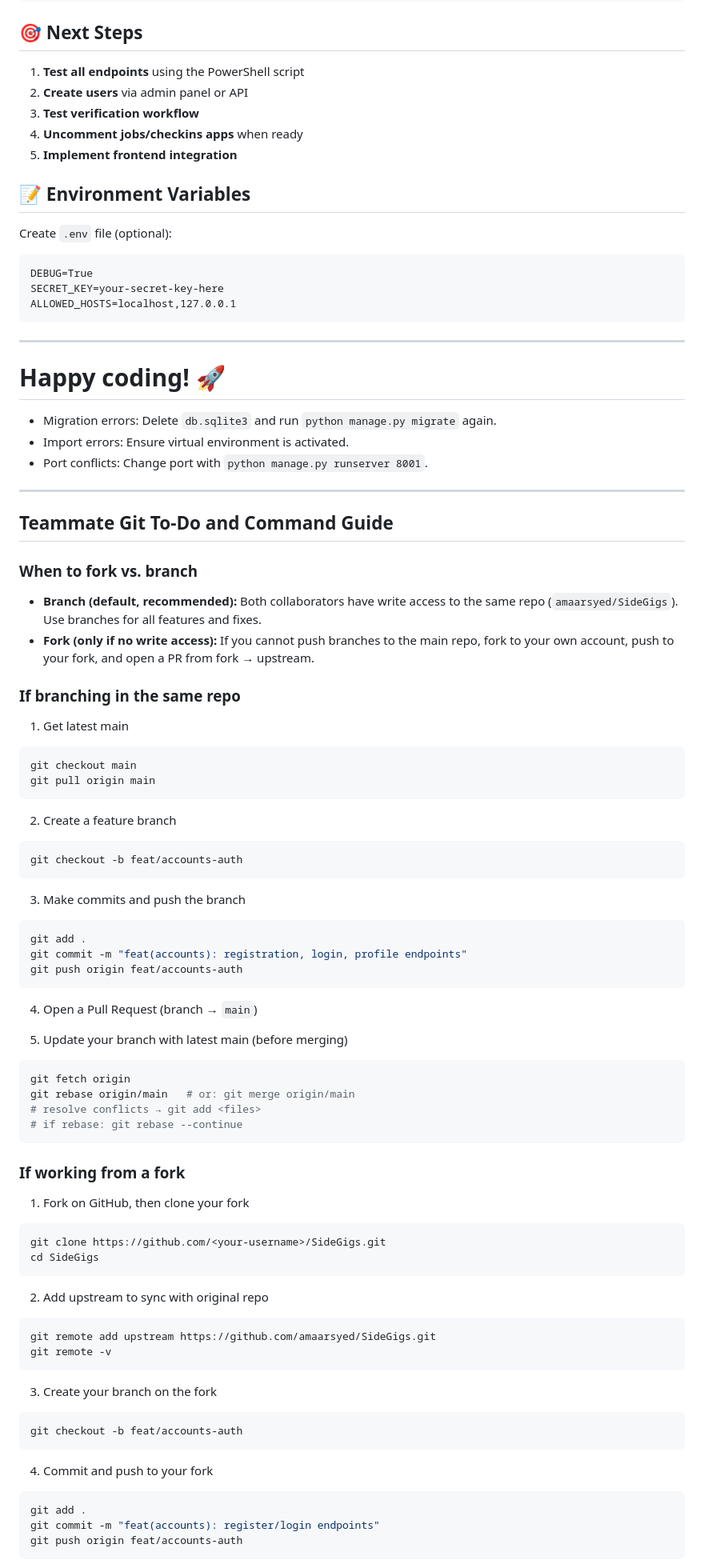
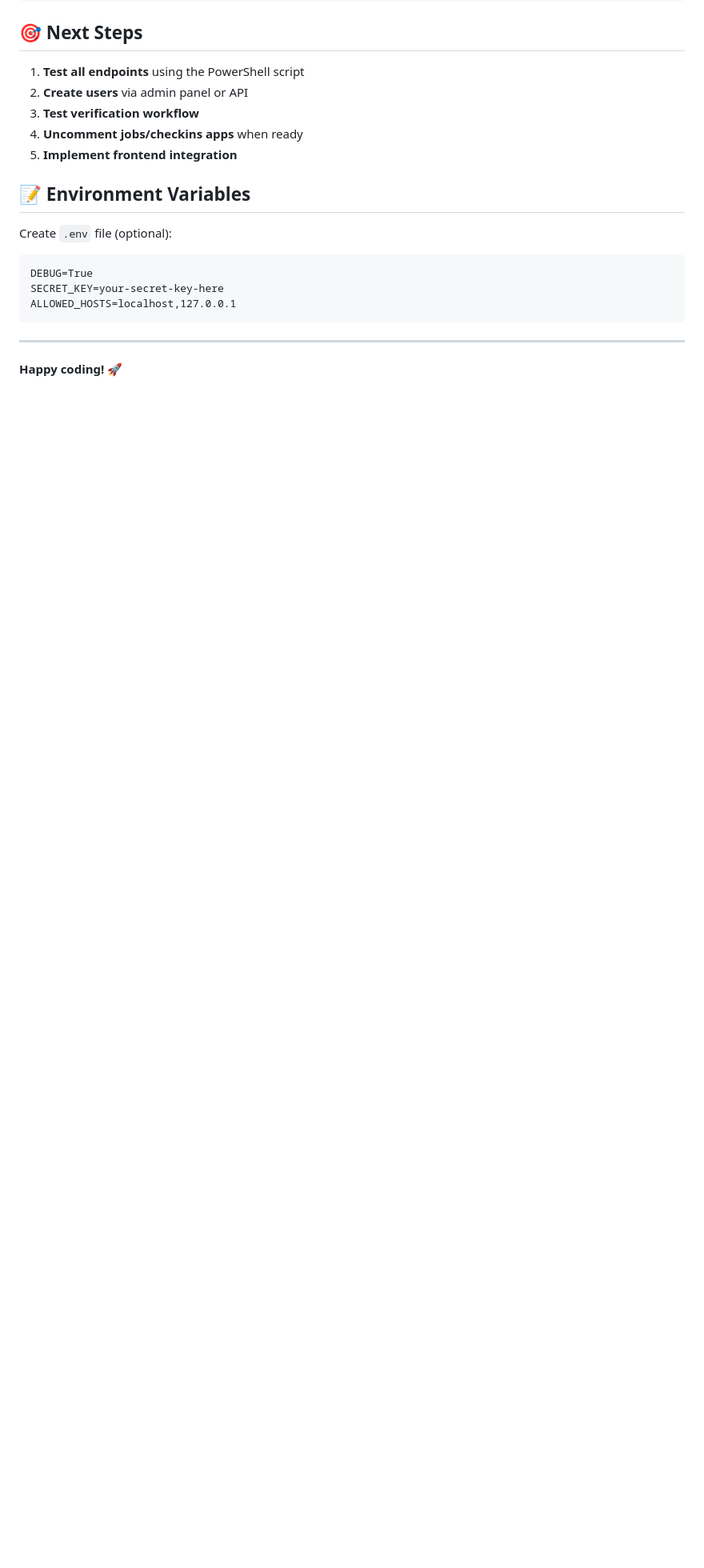
Before and after one commit to amaarsyed/SideGigs, a Markdown page: README.md, the part around one of its changes. Shown at 80% size. GitHub-like rendering; blank space fills up the shorter version.

Commit message:
fix: resolve README merge conflicts

````diff
--- a/README.md
+++ b/README.md
@@ -367,81 +366,3 @@ ALLOWED_HOSTS=localhost,127.0.0.1
 ---
 
 **Happy coding! 🚀**
-=======
-* Migration errors: Delete `db.sqlite3` and run `python manage.py migrate` again.
-* Import errors: Ensure virtual environment is activated.
-* Port conflicts: Change port with `python manage.py runserver 8001`.
-
----
-
-## Teammate Git To‑Do and Command Guide
-
-### When to fork vs. branch
-
-* **Branch (default, recommended):** Both collaborators have write access to the same repo (`amaarsyed/SideGigs`). Use branches for all features and fixes.
-* **Fork (only if no write access):** If you cannot push branches to the main repo, fork to your own account, push to your fork, and open a PR from fork → upstream.
-
-### If branching in the same repo
-
-1. Get latest main
-
-```bash
-git checkout main
-git pull origin main
-```
-
-2. Create a feature branch
-
-```bash
-git checkout -b feat/accounts-auth
-```
-
-3. Make commits and push the branch
-
-```bash
-git add .
-git commit -m "feat(accounts): registration, login, profile endpoints"
-git push origin feat/accounts-auth
-```
-
-4. Open a Pull Request (branch → `main`)
-
-5. Update your branch with latest main (before merging)
-
-```bash
-git fetch origin
-git rebase origin/main   # or: git merge origin/main
-# resolve conflicts → git add <files>
-# if rebase: git rebase --continue
-```
-
-### If working from a fork
-
-1. Fork on GitHub, then clone your fork
-
-```bash
-git clone https://github.com/<your-username>/SideGigs.git
-cd SideGigs
-```
-
-2. Add upstream to sync with original repo
-
-```bash
-git remote add upstream https://github.com/amaarsyed/SideGigs.git
-git remote -v
-```
-
-3. Create your branch on the fork
-
-```bash
-git checkout -b feat/accounts-auth
-```
-
-4. Commit and push to your fork
-
-```bash
-git add .
-git commit -m "feat(accounts): register/login endpoints"
-git push origin feat/accounts-auth
-```
-
````
Also changed, not shown: other parts of README.md (+0 -64 lines).
